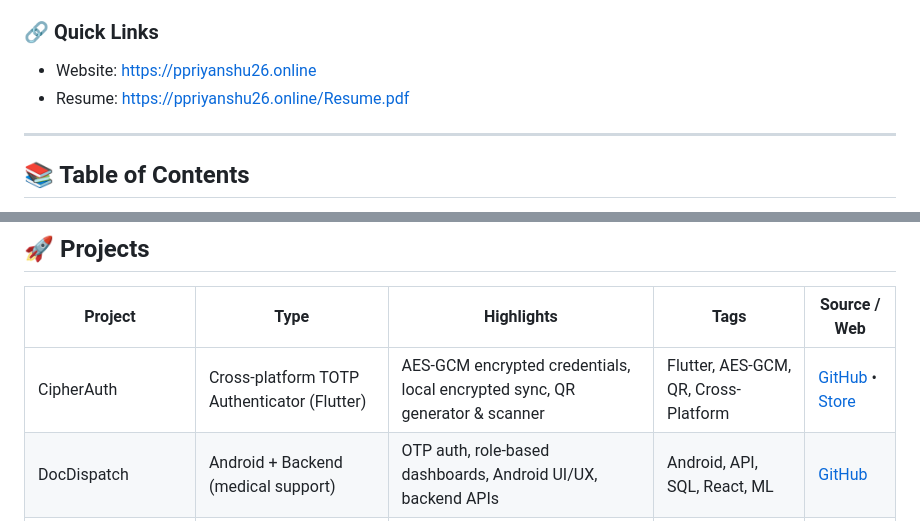
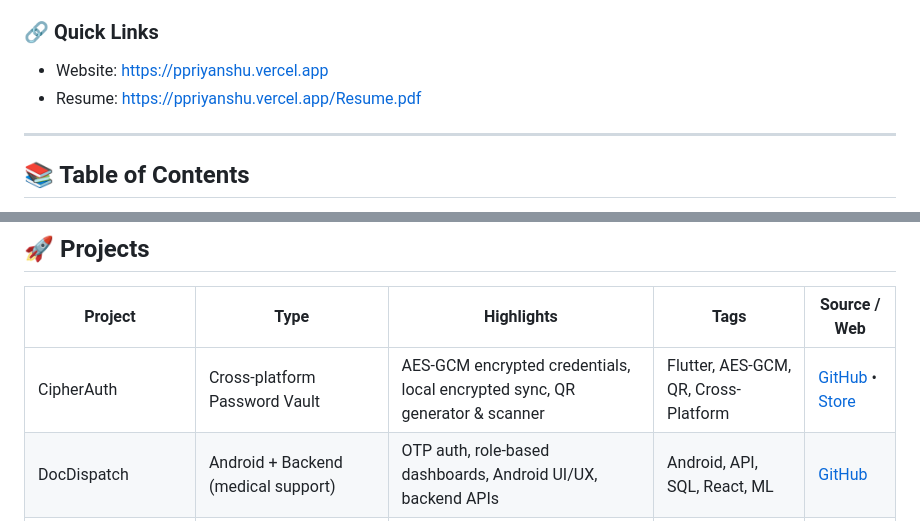
Before and after one commit to ppriyanshu26/Portfolio, a Markdown page: PORTFOLIO.md, 2 parts joined by grey strips. Drawn GitHub-style.

Commit message:
Links update

```diff
--- a/PORTFOLIO.md
+++ b/PORTFOLIO.md
@@ -10,8 +10,8 @@ Hi — I'm Priyanshu. I build production-focused Android apps, backend APIs (Fla
 
 ### 🔗 Quick Links
 
-- Website: https://ppriyanshu26.online
-- Resume: https://ppriyanshu26.online/Resume.pdf
+- Website: https://ppriyanshu.vercel.app
+- Resume: https://ppriyanshu.vercel.app/Resume.pdf
 
 ---
 
@@ -73,7 +73,7 @@ Core roles I work in: Android Developer, Data Scientist, Py-Flask Developer, Dat
 
 | Project | Type | Highlights | Tags | Source / Web |
 |---|---|---|---|---|
-| CipherAuth | Cross-platform TOTP Authenticator (Flutter) | AES-GCM encrypted credentials, local encrypted sync, QR generator & scanner | Flutter, AES-GCM, QR, Cross-Platform | [GitHub](https://github.com/ppriyanshu26/CipherAuth-Flutter) • [Store](https://apps.microsoft.com/detail/9NS2R9NTRF2Z) |
+| CipherAuth | Cross-platform Password Vault | AES-GCM encrypted credentials, local encrypted sync, QR generator & scanner | Flutter, AES-GCM, QR, Cross-Platform | [GitHub](https://github.com/ppriyanshu26/CipherAuth-Flutter) • [Store](https://play.google.com/store/apps/details?id=in.ppriyanshu.cipherauth) |
 | DocDispatch | Android + Backend (medical support) | OTP auth, role-based dashboards, Android UI/UX, backend APIs | Android, API, SQL, React, ML | [GitHub](https://github.com/ppriyanshu26/DocDispatch) |
 | Windows Autofill | Windows password manager (Python + Tkinter) | Local AES-GCM encryption, global hotkey, popup, one-click autofill | Python, Tkinter, AES-GCM | [GitHub](https://github.com/ppriyanshu26/Password) |
 | Cipher Website | Flask web app | AES-GCM encryption utilities for encrypt/decrypt with integrity checks | Flask, AES-GCM, Web | [Live](https://cipher.ppriyanshu26.online) • [GitHub](https://github.com/ppriyanshu26/Cipher) |
```
